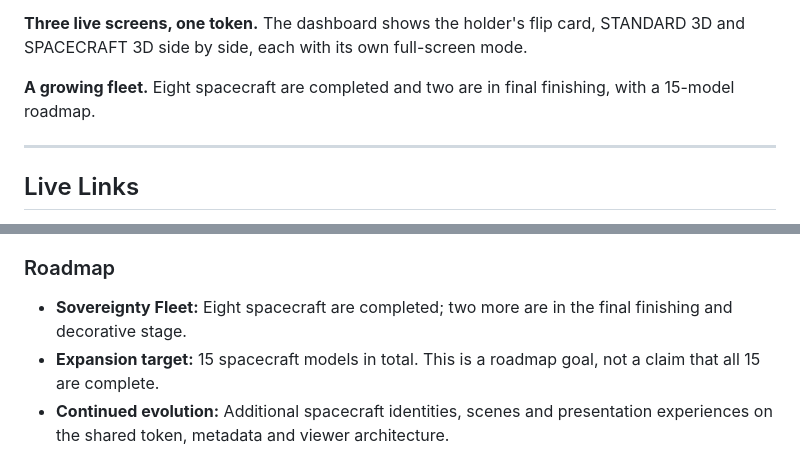
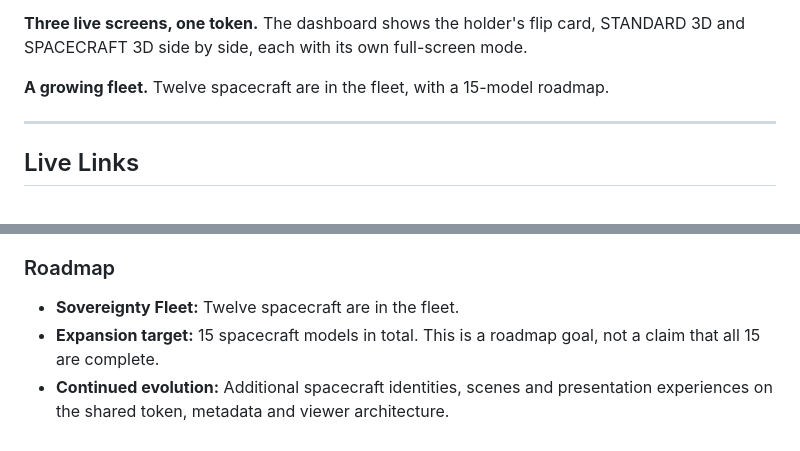
Before and after one commit to machiavelliandarkcoolempire-eng/Sovereign-absolute, a Markdown page: README.md, 2 parts joined by grey strips. GitHub-like rendering.

```diff
--- a/README.md
+++ b/README.md
@@ -26,7 +26,7 @@
 
 **Three live screens, one token.** The dashboard shows the holder's flip card, STANDARD 3D and SPACECRAFT 3D side by side, each with its own full-screen mode.
 
-**A growing fleet.** Eight spacecraft are completed and two are in final finishing, with a 15-model roadmap.
+**A growing fleet.** Twelve spacecraft are in the fleet, with a 15-model roadmap.
 
 ---
 
@@ -89,7 +89,7 @@ DNA and HIDDEN are separate flexible string fields configured through NOVA. They
 
 ### Roadmap
 
-- **Sovereignty Fleet:** Eight spacecraft are completed; two more are in the final finishing and decorative stage.
+- **Sovereignty Fleet:** Twelve spacecraft are in the fleet.
 - **Expansion target:** 15 spacecraft models in total. This is a roadmap goal, not a claim that all 15 are complete.
 - **Continued evolution:** Additional spacecraft identities, scenes and presentation experiences on the shared token, metadata and viewer architecture.
 
```
Also changed, not shown: other parts of README.md (+16 -12 lines).
